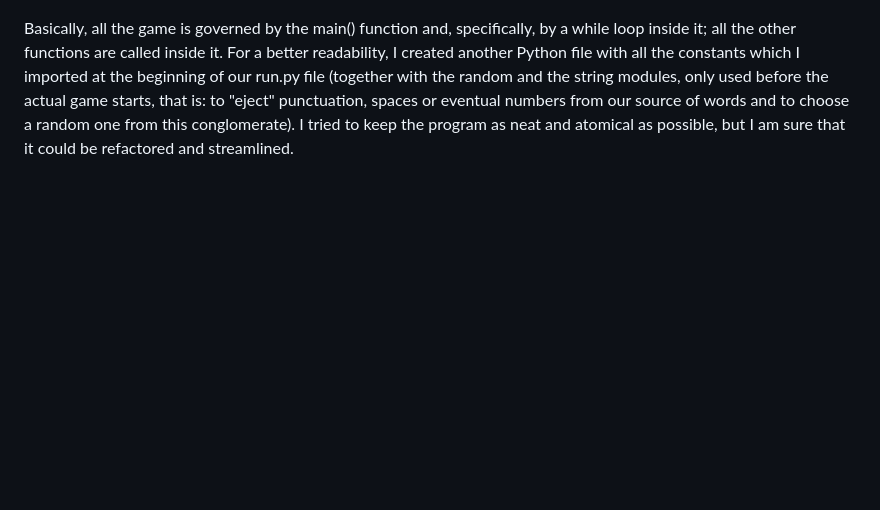
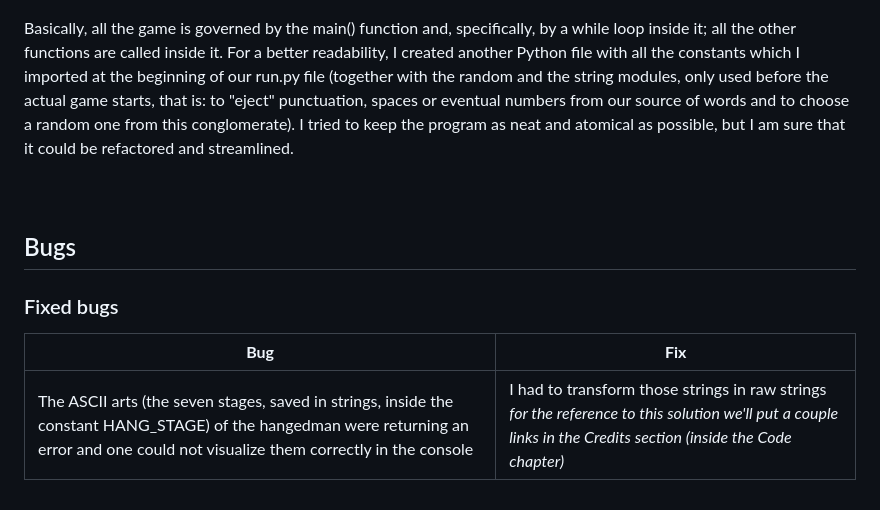
Before and after one commit to Gianlooca/the_hangedman, a Markdown page: README.md, the part around the change. Rendered like a GitHub page; blank space fills up the shorter version.

Commit message:
Create Bugs section and add first bug

```diff
--- a/README.md
+++ b/README.md
@@ -211,3 +211,11 @@ Basically, all the game is governed by the main() function and, specifically, by
 <br>
 <br>
 <br>
+
+## Bugs
+
+### Fixed bugs
+
+| **Bug** | **Fix** |
+| ----------- | ----------- |
+| The ASCII arts (the seven stages, saved in strings, inside the constant HANG_STAGE) of the hangedman were returning an error and one could not visualize them correctly in the console | I had to transform those strings in raw strings *for the reference to this solution we'll put a couple links in the Credits section (inside the Code chapter)* |
```
